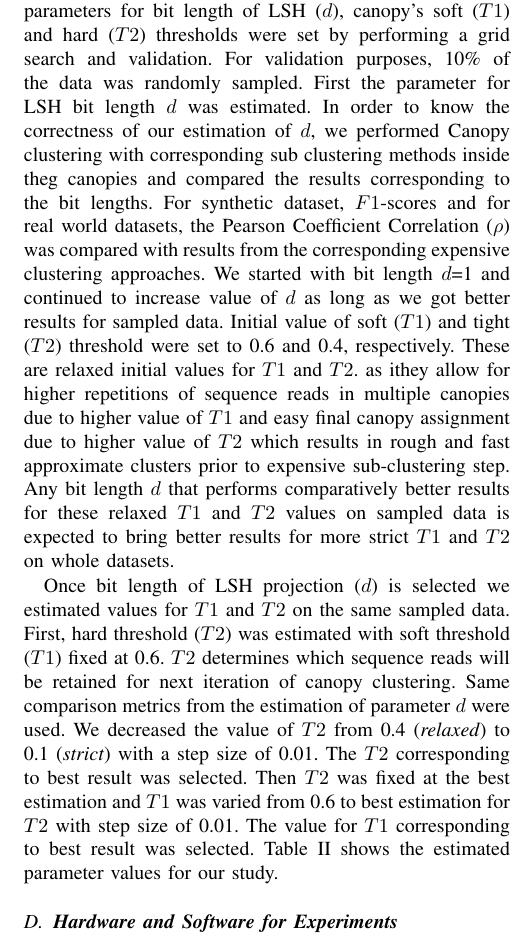
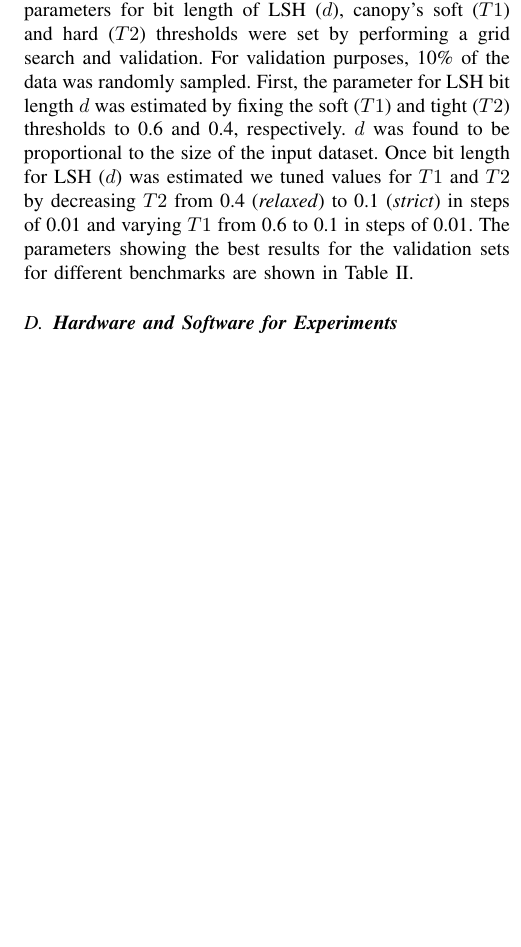
Before and after one commit to mrahma23/LSH-Canopy, a LaTeX paper (LSH-Canopy.tex): part of one column of page 6 of 8, cut so that both start at the same text, the shorter picture padded with empty space. Compiled offline with pdfLaTeX.

Commit message:
up expts

```diff
--- a/LSH-Canopy.tex
+++ b/LSH-Canopy.tex
@@ -1049,35 +1049,20 @@ F Score = \frac{2 \times precision \times recall}{(precision + recall)}
 After getting Operational Taxonomic Units (OTU) from a clustering method we create a taxonomic profile at the Genus level. Pearson’s correlation coefficient was computed to measure the relatedness of taxonomic assignment between a pair of tools. Values range between -1 and 1, with -1 indicating a negative correlation, 0 indicating no correlation, and 1 indicating a positive correlation or strong relationship.
 
 \subsection{\textbf{Parameter Settings}}
-For kmers, the value of parameter k was set to 4. The parameters for bit length of LSH ($d$), canopy's soft ($T1$) and
+For kmers, the value of parameter $k$ was set to 4. The parameters for bit length of LSH ($d$),
+canopy's soft ($T1$) and
 hard ($T2$) thresholds were set by performing a grid search and validation. For validation purposes, 10\%  of the
-data was randomly sampled. First the parameter for LSH bit length $d$ was estimated. In order to know the
-correctness of our estimation of $d$, we performed Canopy clustering with corresponding sub clustering methods
-inside theg
-canopies and compared the results corresponding to the bit lengths. For synthetic dataset, $F1$-scores and for real world datasets, the
-Pearson Coefficient Correlation ($\rho$) was compared
-with results from the
-corresponding expensive  clustering approaches. We started with bit length $d$=1 and continued to increase value of $d$ as long as we
-got better results for sampled data. Initial value of soft ($T1$) and tight ($T2$) threshold  were
-set to 0.6 and 0.4, respectively. These are
-relaxed initial values for
-$T1$ and $T2$.
+data was randomly sampled. First, the parameter for LSH
+bit length $d$ was estimated by fixing
+the soft ($T1$) and tight ($T2$) thresholds
+to 0.6 and 0.4, respectively.  $d$ was found to be proportional to the
+size of the input dataset.
 %
-as ithey allow for higher repetitions of sequence reads in multiple canopies due to higher value of $T1$ and easy final canopy assignment due to higher value of $T2$ which results in rough and fast approximate clusters prior to
-expensive sub-clustering step. Any bit length $d$ that performs
-comparatively better results for these relaxed $T1$ and $T2$ values
-on sampled data is expected to bring better results for more strict $T1$ and $T2$ on whole datasets.
+Once bit length for
+LSH  ($d$) was estimated we tuned values for $T1$ and $T2$ by decreasing $T2$ from 0.4 (\emph{relaxed}) to 0.1 (\emph{strict}) in steps of 0.01 and varying
+$T1$ from 0.6 to 0.1 in steps of 0.01. The parameters showing the best results for the validation sets for different benchmarks are
+shown in Table \ref{table:parameters}.
 
-Once bit length of LSH projection ($d$) is selected we estimated values for $T1$ and $T2$ on the same sampled data. First, hard threshold ($T2$) was estimated with soft
-threshold ($T1$) fixed at 0.6. $T2$ determines which sequence reads will be retained for next
-iteration of canopy clustering. Same comparison metrics from the estimation of parameter $d$ were used. We decreased the value of $T2$
-from 0.4 (\emph{relaxed}) to 0.1 (\emph{strict}) with a step size of
-0.01. The $T2$ corresponding to best result was selected. Then $T2$ was fixed
-at the best estimation and $T1$ was varied from 0.6 to best
-estimation for $T2$ with step size of 0.01. The value for $T1$ corresponding to best
-result was selected. Table \ref{table:parameters} shows the estimated parameter values for our study.
-
-%{\textbf{Mohammad the paragraphs above are V. Confusing -- I do not follow them as well.}
 
 
 
```
